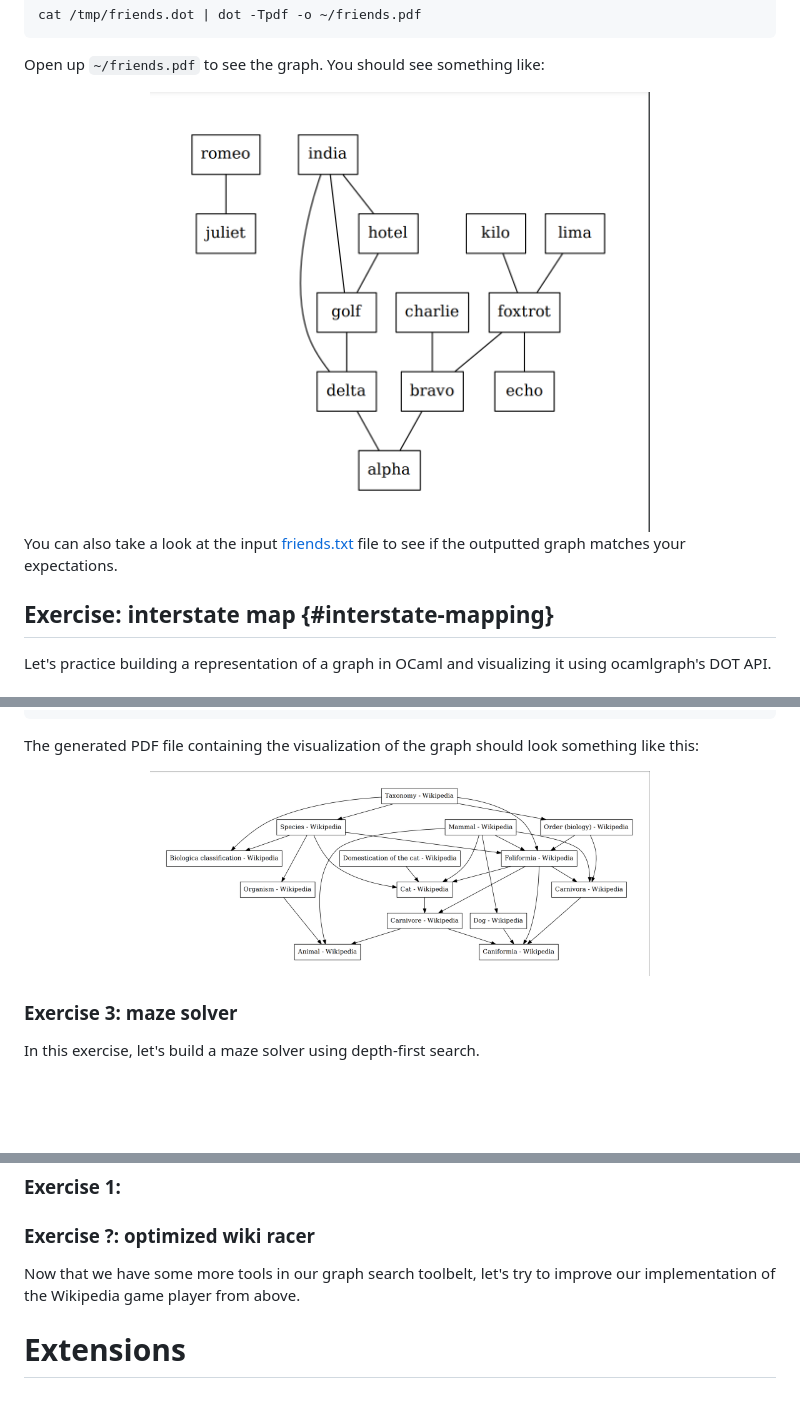
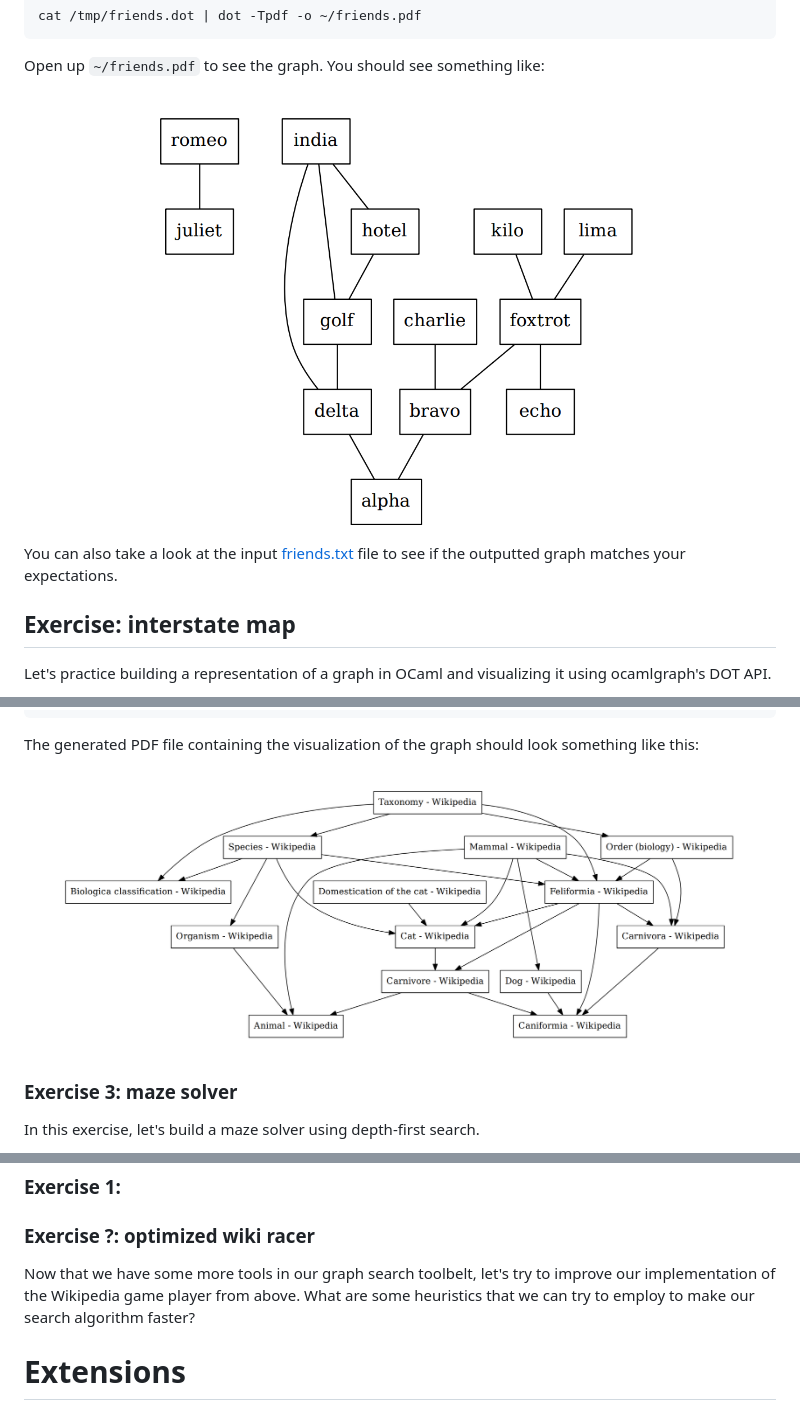
Before and after one commit to sinjinablueshirt/wiki-game, a Markdown page: README.md, 3 parts joined by grey strips. Drawn GitHub-style; pictures changed too: images/friends.png, images/wiki.png; blank space fills up the shorter version.

Commit message:
README improvements

```diff
--- a/README.md
+++ b/README.md
@@ -293,7 +301,7 @@ Open up `~/friends.pdf` to see the graph. You should see something like:
 You can also take a look at the input [friends.txt](./resources/friends.txt) file to see
 if the outputted graph matches your expectations.
 
-## Exercise: interstate map {#interstate-mapping}
+## Exercise: interstate map
 
 Let's practice building a representation of a graph in OCaml and visualizing it using
 ocamlgraph's DOT API.
@@ -415,7 +429,7 @@ The generated PDF file containing the visualization of the graph should look som
 like this:
 
 <center>
-<img src="./images/wiki.png" width="500">
+<img src="./images/wiki.png" width="700">
 </center>
 
 
@@ -491,7 +505,8 @@ questions.
 ### Exercise ?: optimized wiki racer
 
 Now that we have some more tools in our graph search toolbelt, let's try to improve our
-implementation of the Wikipedia game player from above.
+implementation of the Wikipedia game player from above. What are some heuristics that we
+can try to employ to make our search algorithm faster?
 
 # Extensions
 
```
Also changed, not shown: other parts of README.md (+57 -43 lines), images/friend_groups.png (added).
